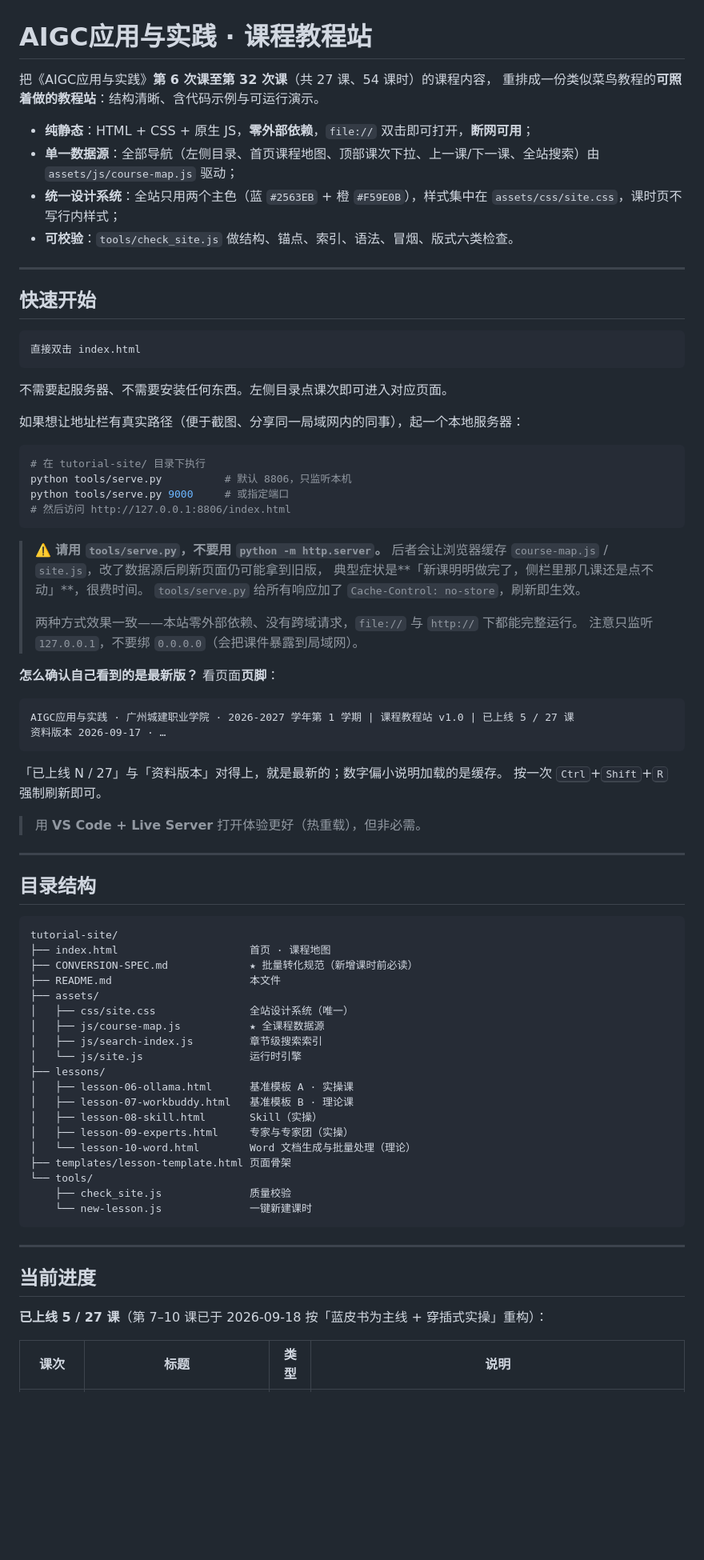
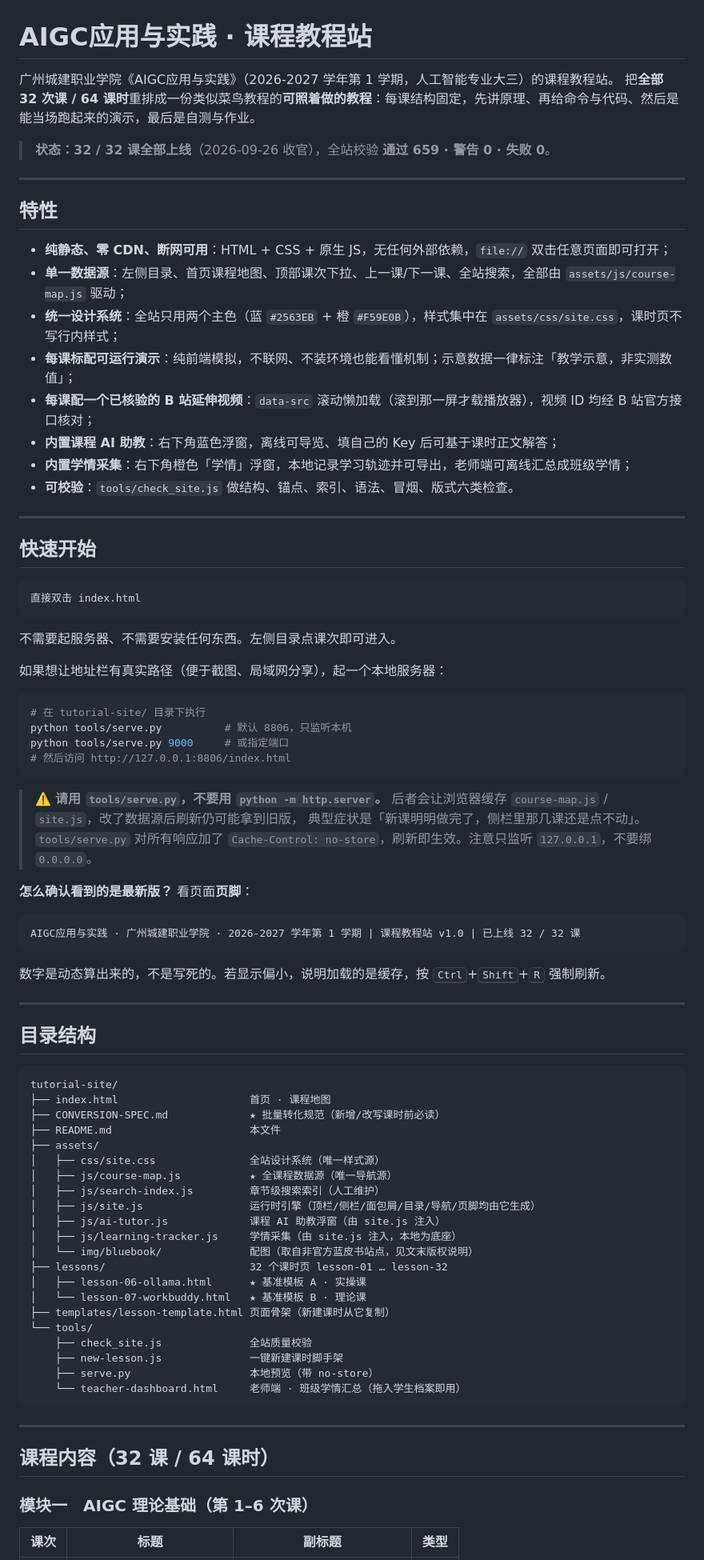
Before and after one commit to AlbertSong1024/aigc-course-site, a Markdown page: README.md, the part around one of its changes. Shown at 80% size. GitHub-like rendering; blank space fills up the shorter version.

Commit message:
重写 README：更新为 32/32 课全上线的真实状态，补全目录结构、三大模块 32 课全表、AI 助教与学情采集说明、部署与版权注意

````diff
--- a/README.md
+++ b/README.md
@@ -1,11 +1,21 @@
 # AIGC应用与实践 · 课程教程站
 
-把《AIGC应用与实践》**第 6 次课至第 32 次课**（共 27 课、54 课时）的课程内容，
-重排成一份类似菜鸟教程的**可照着做的教程站**：结构清晰、含代码示例与可运行演示。
+广州城建职业学院《AIGC应用与实践》（2026-2027 学年第 1 学期，人工智能专业大三）的课程教程站。
+把**全部 32 次课 / 64 课时**重排成一份类似菜鸟教程的**可照着做的教程**：每课结构固定，先讲原理、再给命令与代码、然后是能当场跑起来的演示，最后是自测与作业。
 
-- **纯静态**：HTML + CSS + 原生 JS，**零外部依赖**，`file://` 双击即可打开，**断网可用**；
-- **单一数据源**：全部导航（左侧目录、首页课程地图、顶部课次下拉、上一课/下一课、全站搜索）由 `assets/js/course-map.js` 驱动；
+> **状态：32 / 32 课全部上线**（2026-09-26 收官），全站校验 **通过 659 · 警告 0 · 失败 0**。
+
+---
+
+## 特性
+
+- **纯静态、零 CDN、断网可用**：HTML + CSS + 原生 JS，无任何外部依赖，`file://` 双击任意页面即可打开；
+- **单一数据源**：左侧目录、首页课程地图、顶部课次下拉、上一课/下一课、全站搜索，全部由 `assets/js/course-map.js` 驱动；
 - **统一设计系统**：全站只用两个主色（蓝 `#2563EB` + 橙 `#F59E0B`），样式集中在 `assets/css/site.css`，课时页不写行内样式；
+- **每课标配可运行演示**：纯前端模拟，不联网、不装环境也能看懂机制；示意数据一律标注「教学示意，非实测数值」；
+- **每课配一个已核验的 B 站延伸视频**：`data-src` 滚动懒加载（滚到那一屏才载播放器），视频 ID 均经 B 站官方接口核对；
+- **内置课程 AI 助教**：右下角蓝色浮窗，离线可导览、填自己的 Key 后可基于课时正文解答；
+- **内置学情采集**：右下角橙色「学情」浮窗，本地记录学习轨迹并可导出，老师端可离线汇总成班级学情；
 - **可校验**：`tools/check_site.js` 做结构、锚点、索引、语法、冒烟、版式六类检查。
 
 ---
@@ -16,9 +26,9 @@
 直接双击 index.html
 ```
 
-不需要起服务器、不需要安装任何东西。左侧目录点课次即可进入对应页面。
+不需要起服务器、不需要安装任何东西。左侧目录点课次即可进入。
 
-如果想让地址栏有真实路径（便于截图、分享同一局域网内的同事），起一个本地服务器：
+如果想让地址栏有真实路径（便于截图、局域网分享），起一个本地服务器：
 
 ```bash
 # 在 tutorial-site/ 目录下执行
@@ -28,24 +38,17 @@ python tools/serve.py 9000     # 或指定端口
 ```
 
 > ⚠️ **请用 `tools/serve.py`，不要用 `python -m http.server`。**
-> 后者会让浏览器缓存 `course-map.js` / `site.js`，改了数据源后刷新页面仍可能拿到旧版，
-> 典型症状是**「新课明明做完了，侧栏里那几课还是点不动」**，很费时间。
-> `tools/serve.py` 给所有响应加了 `Cache-Control: no-store`，刷新即生效。
->
-> 两种方式效果一致——本站零外部依赖、没有跨域请求，`file://` 与 `http://` 下都能完整运行。
-> 注意只监听 `127.0.0.1`，不要绑 `0.0.0.0`（会把课件暴露到局域网）。
+> 后者会让浏览器缓存 `course-map.js` / `site.js`，改了数据源后刷新仍可能拿到旧版，
+> 典型症状是「新课明明做完了，侧栏里那几课还是点不动」。`tools/serve.py` 对所有响应加了
+> `Cache-Control: no-store`，刷新即生效。注意只监听 `127.0.0.1`，不要绑 `0.0.0.0`。
 
-**怎么确认自己看到的是最新版？** 看页面**页脚**：
+**怎么确认看到的是最新版？** 看页面**页脚**：
 
 ```
-AIGC应用与实践 · 广州城建职业学院 · 2026-2027 学年第 1 学期 | 课程教程站 v1.0 | 已上线 5 / 27 课
-资料版本 2026-09-17 · …
+AIGC应用与实践 · 广州城建职业学院 · 2026-2027 学年第 1 学期 | 课程教程站 v1.0 | 已上线 32 / 32 课
 ```
 
-「已上线 N / 27」与「资料版本」对得上，就是最新的；数字偏小说明加载的是缓存。
-按一次 <kbd>Ctrl</kbd>+<kbd>Shift</kbd>+<kbd>R</kbd> 强制刷新即可。
->
-> 用 **VS Code + Live Server** 打开体验更好（热重载），但非必需。
+数字是动态算出来的，不是写死的。若显示偏小，说明加载的是缓存，按 <kbd>Ctrl</kbd>+<kbd>Shift</kbd>+<kbd>R</kbd> 强制刷新。
 
 ---
 
@@ -54,30 +57,32 @@ AIGC应用与实践 · 广州城建职业学院 · 2026-2027 学年第 1 学期
 ```
 tutorial-site/
 ├── index.html                     首页 · 课程地图
-├── CONVERSION-SPEC.md             ★ 批量转化规范（新增课时前必读）
+├── CONVERSION-SPEC.md             ★ 批量转化规范（新增/改写课时前必读）
 ├── README.md                      本文件
 ├── assets/
-│   ├── css/site.css               全站设计系统（唯一）
-│   ├── js/course-map.js           ★ 全课程数据源
-│   ├── js/search-index.js         章节级搜索索引
-│   └── js/site.js                 运行时引擎
-├── lessons/
-│   ├── lesson-06-ollama.html      基准模板 A · 实操课
-│   ├── lesson-07-workbuddy.html   基准模板 B · 理论课
-│   ├── lesson-08-skill.html       Skill（实操）
-│   ├── lesson-09-experts.html     专家与专家团（实操）
-│   └── lesson-10-word.html        Word 文档生成与批量处理（理论）
-├── templates/lesson-template.html 页面骨架
+│   ├── css/site.css               全站设计系统（唯一样式源）
+│   ├── js/course-map.js           ★ 全课程数据源（唯一导航源）
+│   ├── js/search-index.js         章节级搜索索引（人工维护）
+│   ├── js/site.js                 运行时引擎（顶栏/侧栏/面包屑/目录/导航/页脚均由它生成）
+│   ├── js/ai-tutor.js             课程 AI 助教浮窗（由 site.js 注入）
+│   ├── js/learning-tracker.js     学情采集（由 site.js 注入，本地为底座）
+│   └── img/bluebook/              配图（取自非官方蓝皮书站点，见文末版权说明）
+├── lessons/                       32 个课时页 lesson-01 … lesson-32
+│   ├── lesson-06-ollama.html      ★ 基准模板 A · 实操课
+│   └── lesson-07-workbuddy.html   ★ 基准模板 B · 理论课
+├── templates/lesson-template.html 页面骨架（新建课时从它复制）
 └── tools/
-    ├── check_site.js              质量校验
-    └── new-lesson.js              一键新建课时
+    ├── check_site.js              全站质量校验
+    ├── new-lesson.js              一键新建课时脚手架
+    ├── serve.py                   本地预览（带 no-store）
+    └── teacher-dashboard.html     老师端 · 班级学情汇总（拖入学生档案即用）
 ```
 
 ---
 
-## 当前进度
+## 课程内容（32 课 / 64 课时）
 
-**已上线 5 / 27 课**（第 7–10 课已于 2026-09-18 按「蓝皮书为主线 + 穿插式实操」重构）：
+### 模块一　AIGC 理论基础（第 1–6 次课）
 
-| 课次 | 标题 | 类型 | 说明 |
+| 课次 | 标题 | 副标题 | 类型 |
 |---|---|---|---|
````
Also changed, not shown: other parts of README.md (+92 -33 lines).
